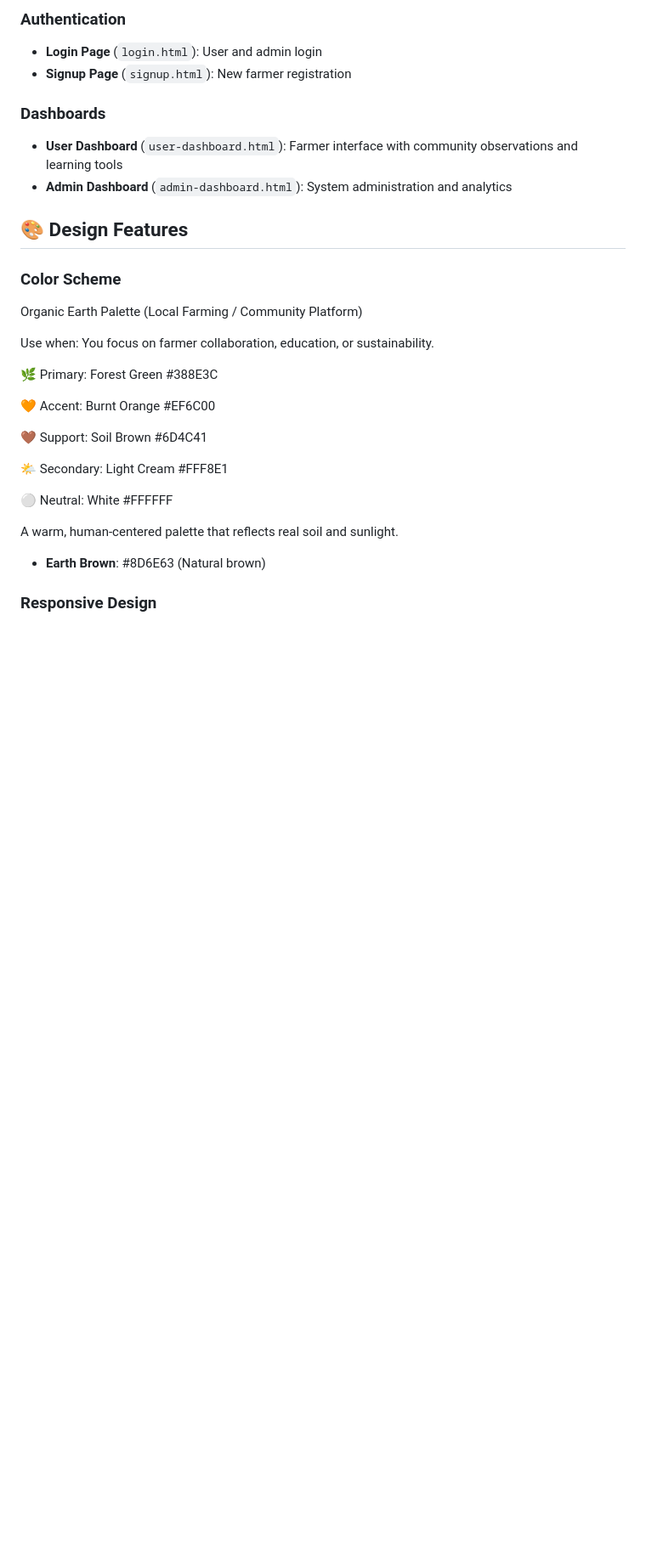
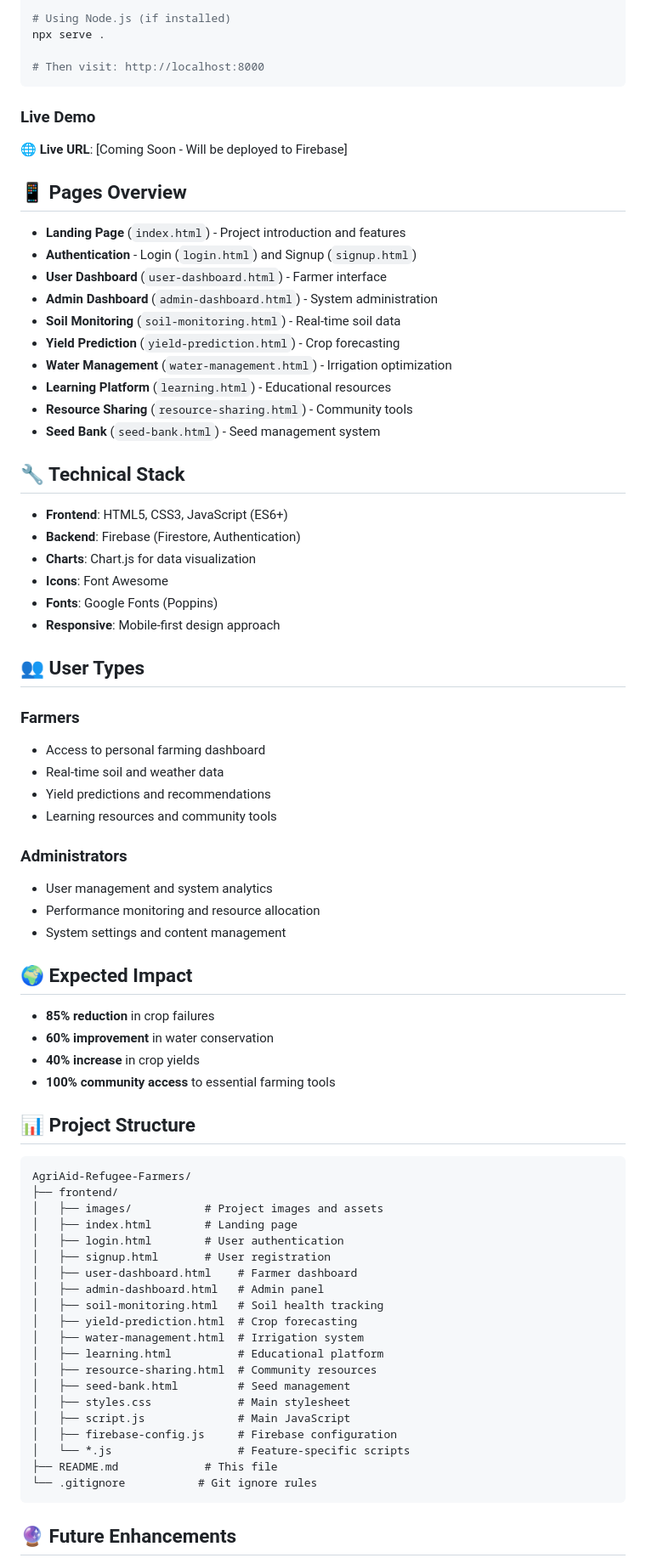
Before and after one commit to Monica486-bot/AgricAid, a Markdown page: README.md, the part around one of its changes. Shown at 85% size. Drawn GitHub-style; blank space fills up the shorter version.

Commit message:
docs: Update README with setup instructions and project overview

````diff
--- a/README.md
+++ b/README.md
@@ -83,34 +46,79 @@ python -m http.server 8000
 
-### **Authentication**
+# Using Node.js (if installed)
+npx serve .
 
-* **Login Page** (`login.html`): User and admin login
-* **Signup Page** (`signup.html`): New farmer registration
+# Then visit: http://localhost:8000
+```
 
-### **Dashboards**
+### Live Demo
+🌐 **Live URL**: [Coming Soon - Will be deployed to Firebase]
 
-* **User Dashboard** (`user-dashboard.html`): Farmer interface with community observations and learning tools
-* **Admin Dashboard** (`admin-dashboard.html`): System administration and analytics
+## 📱 Pages Overview
 
-## 🎨 **Design Features**
+- **Landing Page** (`index.html`) - Project introduction and features
+- **Authentication** - Login (`login.html`) and Signup (`signup.html`)
+- **User Dashboard** (`user-dashboard.html`) - Farmer interface
+- **Admin Dashboard** (`admin-dashboard.html`) - System administration
+- **Soil Monitoring** (`soil-monitoring.html`) - Real-time soil data
+- **Yield Prediction** (`yield-prediction.html`) - Crop forecasting
+- **Water Management** (`water-management.html`) - Irrigation optimization
+- **Learning Platform** (`learning.html`) - Educational resources
+- **Resource Sharing** (`resource-sharing.html`) - Community tools
+- **Seed Bank** (`seed-bank.html`) - Seed management system
 
-### **Color Scheme**
+## 🔧 Technical Stack
 
-Organic Earth Palette (Local Farming / Community Platform)
+- **Frontend**: HTML5, CSS3, JavaScript (ES6+)
+- **Backend**: Firebase (Firestore, Authentication)
+- **Charts**: Chart.js for data visualization
+- **Icons**: Font Awesome
+- **Fonts**: Google Fonts (Poppins)
+- **Responsive**: Mobile-first design approach
 
-Use when: You focus on farmer collaboration, education, or sustainability.
+## 👥 User Types
 
-🌿 Primary: Forest Green #388E3C
+### Farmers
+- Access to personal farming dashboard
+- Real-time soil and weather data
+- Yield predictions and recommendations
+- Learning resources and community tools
 
-🧡 Accent: Burnt Orange #EF6C00
+### Administrators
+- User management and system analytics
+- Performance monitoring and resource allocation
+- System settings and content management
 
-🤎 Support: Soil Brown #6D4C41
+## 🌍 Expected Impact
 
-🌤 Secondary: Light Cream #FFF8E1
+- **85% reduction** in crop failures
+- **60% improvement** in water conservation
+- **40% increase** in crop yields
+- **100% community access** to essential farming tools
 
-⚪ Neutral: White #FFFFFF
+## 📊 Project Structure
 
-A warm, human-centered palette that reflects real soil and sunlight.
-* **Earth Brown**: #8D6E63 (Natural brown)
+```
+AgriAid-Refugee-Farmers/
+├── frontend/
+│   ├── images/           # Project images and assets
+│   ├── index.html        # Landing page
+│   ├── login.html        # User authentication
+│   ├── signup.html       # User registration
+│   ├── user-dashboard.html    # Farmer dashboard
+│   ├── admin-dashboard.html   # Admin panel
+│   ├── soil-monitoring.html   # Soil health tracking
+│   ├── yield-prediction.html  # Crop forecasting
+│   ├── water-management.html  # Irrigation system
+│   ├── learning.html          # Educational platform
+│   ├── resource-sharing.html  # Community resources
+│   ├── seed-bank.html         # Seed management
+│   ├── styles.css             # Main stylesheet
+│   ├── script.js              # Main JavaScript
+│   ├── firebase-config.js     # Firebase configuration
+│   └── *.js                   # Feature-specific scripts
+├── README.md             # This file
+└── .gitignore           # Git ignore rules
+```
 
-### **Responsive Design**
+## 🔮 Future Enhancements
 
````
Also changed, not shown: other parts of README.md (+43 -168 lines).
